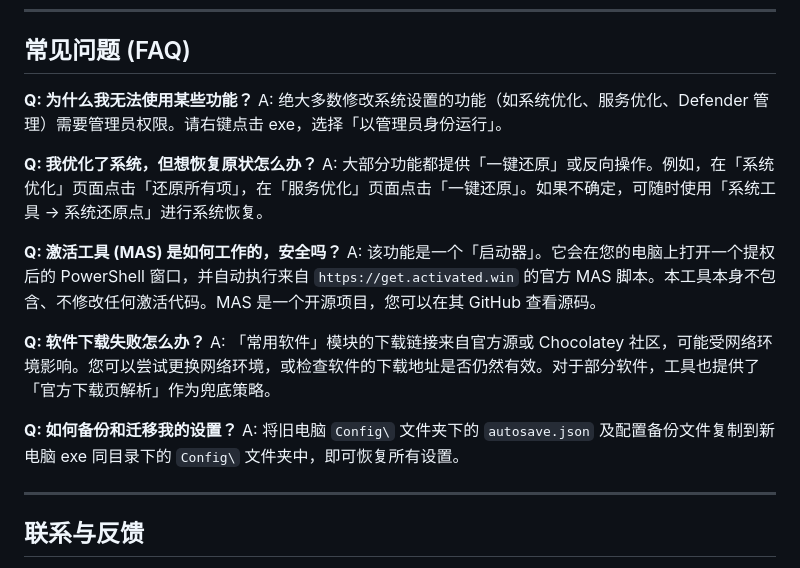
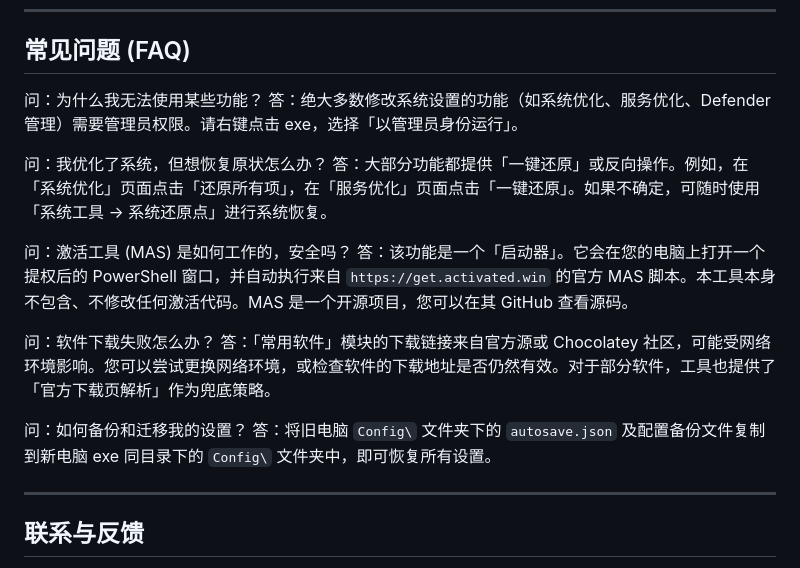
Before and after one commit to dandelion80231/System-Cleanup-Optimizer, a Markdown page: README.md, the part around one of its changes. GitHub-like rendering.

Commit message:
docs: FAQ 改中文问答样式并补足抖音主页链接

```diff
--- a/README.md
+++ b/README.md
@@ -530,20 +530,20 @@ dotnet build -c Release
 
 ## 常见问题 (FAQ)
 
-**Q: 为什么我无法使用某些功能？**
-A: 绝大多数修改系统设置的功能（如系统优化、服务优化、Defender 管理）需要管理员权限。请右键点击 exe，选择「以管理员身份运行」。
+问：为什么我无法使用某些功能？
+答：绝大多数修改系统设置的功能（如系统优化、服务优化、Defender 管理）需要管理员权限。请右键点击 exe，选择「以管理员身份运行」。
 
-**Q: 我优化了系统，但想恢复原状怎么办？**
-A: 大部分功能都提供「一键还原」或反向操作。例如，在「系统优化」页面点击「还原所有项」，在「服务优化」页面点击「一键还原」。如果不确定，可随时使用「系统工具 → 系统还原点」进行系统恢复。
+问：我优化了系统，但想恢复原状怎么办？
+答：大部分功能都提供「一键还原」或反向操作。例如，在「系统优化」页面点击「还原所有项」，在「服务优化」页面点击「一键还原」。如果不确定，可随时使用「系统工具 → 系统还原点」进行系统恢复。
 
-**Q: 激活工具 (MAS) 是如何工作的，安全吗？**
-A: 该功能是一个「启动器」。它会在您的电脑上打开一个提权后的 PowerShell 窗口，并自动执行来自 `https://get.activated.win` 的官方 MAS 脚本。本工具本身不包含、不修改任何激活代码。MAS 是一个开源项目，您可以在其 GitHub 查看源码。
+问：激活工具 (MAS) 是如何工作的，安全吗？
+答：该功能是一个「启动器」。它会在您的电脑上打开一个提权后的 PowerShell 窗口，并自动执行来自 `https://get.activated.win` 的官方 MAS 脚本。本工具本身不包含、不修改任何激活代码。MAS 是一个开源项目，您可以在其 GitHub 查看源码。
 
-**Q: 软件下载失败怎么办？**
-A: 「常用软件」模块的下载链接来自官方源或 Chocolatey 社区，可能受网络环境影响。您可以尝试更换网络环境，或检查软件的下载地址是否仍然有效。对于部分软件，工具也提供了「官方下载页解析」作为兜底策略。
+问：软件下载失败怎么办？
+答：「常用软件」模块的下载链接来自官方源或 Chocolatey 社区，可能受网络环境影响。您可以尝试更换网络环境，或检查软件的下载地址是否仍然有效。对于部分软件，工具也提供了「官方下载页解析」作为兜底策略。
 
-**Q: 如何备份和迁移我的设置？**
-A: 将旧电脑 `Config\` 文件夹下的 `autosave.json` 及配置备份文件复制到新电脑 exe 同目录下的 `Config\` 文件夹中，即可恢复所有设置。
+问：如何备份和迁移我的设置？
+答：将旧电脑 `Config\` 文件夹下的 `autosave.json` 及配置备份文件复制到新电脑 exe 同目录下的 `Config\` 文件夹中，即可恢复所有设置。
 
 ---
 
```
Also changed, not shown: other parts of README.md (+1 -1 lines).
